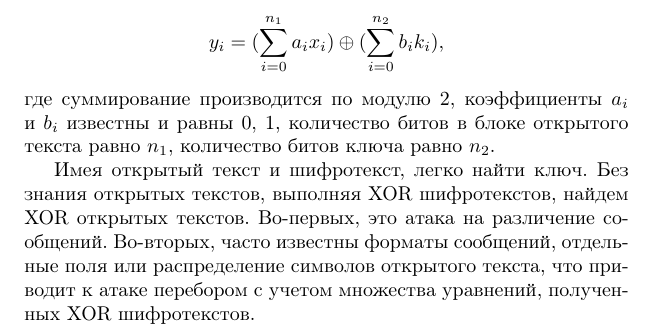
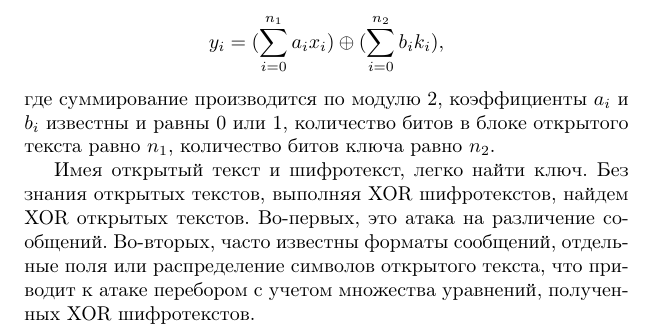
Before and after one commit to vlsergey/infosec, a LaTeX book (Information Security.tex, which reads Feistel_cipher_without_s_blocks.tex): part of page 80 of 286, cut so that both start at the same text. Compiled offline with pdfLaTeX.

Commit message:
Update Feistel_cipher_without_s_blocks.tex

```diff
--- a/Feistel_cipher_without_s_blocks.tex
+++ b/Feistel_cipher_without_s_blocks.tex
@@ -3,7 +3,7 @@
 
 Пусть функция $F$ является простой линейной комбинацией некоторых битов правой части и ключа раунда относительно операции XOR. Тогда можно записать систему линейных уравнений битов выхода $y_i$ относительно битов входа $x_i$ и ключа $k_i$ после всех 16 раундов в виде
     \[ y_i = (\sum_{i=0}^{n_1} a_i x_i) \oplus (\sum_{i=0}^{n_2} b_i k_i), \]
-где суммирование производится по модулю 2, коэффициенты $a_i$ и $b_i$ известны и равны 0, 1, количество битов в блоке открытого текста равно $n_1$, количество битов ключа равно $n_2$.
+где суммирование производится по модулю 2, коэффициенты $a_i$ и $b_i$ известны и равны 0 или 1, количество битов в блоке открытого текста равно $n_1$, количество битов ключа равно $n_2$.
 
 Имея открытый текст и шифротекст, легко найти ключ. Без знания открытых текстов, выполняя XOR шифротекстов, найдем XOR открытых текстов. Во-первых, это атака на различение сообщений. Во-вторых, часто известны форматы сообщений, отдельные поля или распределение символов открытого текста, что приводит к атаке перебором с учетом множества уравнений, полученных XOR шифротекстов.
 
```
